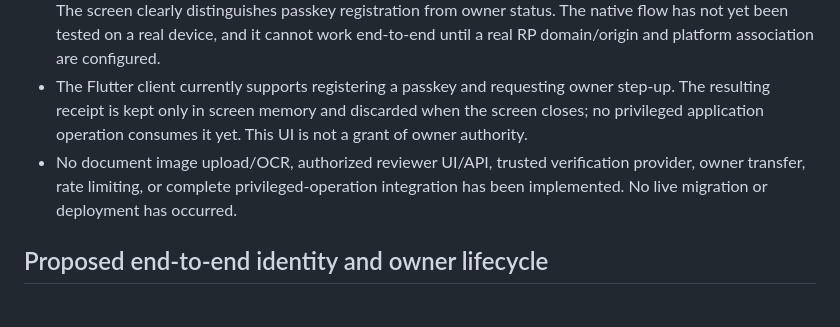
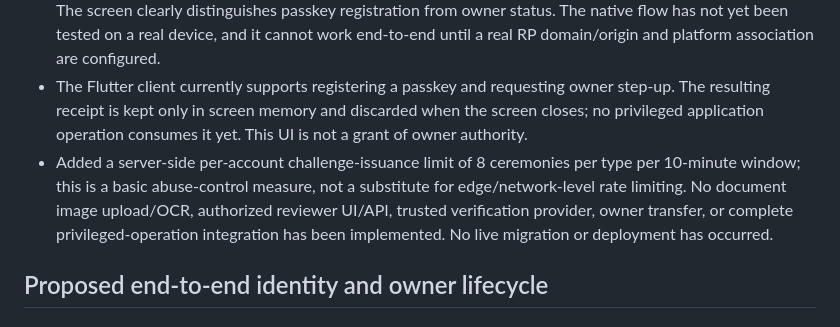
Before and after one commit to 781991937/TOFAN_ai-, a Markdown page: docs/TOFAN_ID_SECURITY_DESIGN.md, the part around the change. GitHub-like rendering.

Commit message:
docs(security): record passkey challenge rate limiting

```diff
--- a/docs/TOFAN_ID_SECURITY_DESIGN.md
+++ b/docs/TOFAN_ID_SECURITY_DESIGN.md
@@ -29,7 +29,7 @@ Integrate an identity-verification workflow into the existing TOFAN AI architect
 - Added Deno type-check CI for both Edge Functions. The latest observed Supabase migration/RLS and Edge Function type-check workflows passed. The Flutter quality workflow failed on the first Flutter integration attempt because it referenced a nonexistent package barrel import; the import was corrected to the package's published `authenticator.dart` and `types.dart` entrypoints afterward. A new Flutter quality run for that corrected head has not yet been observed. The dependency lockfile also still needs regeneration/commit after resolving the new dependency.
 - Added a Flutter passkey client and profile entry using the open-source `passkeys` plugin pinned to `2.21.1` (compatible with the repository's Dart `^3.8.0` constraint). The client calls the server ceremony, invokes the native/platform passkey prompt, and sends the resulting WebAuthn response back for server verification. The screen clearly distinguishes passkey registration from owner status. The native flow has not yet been tested on a real device, and it cannot work end-to-end until a real RP domain/origin and platform association are configured.
 - The Flutter client currently supports registering a passkey and requesting owner step-up. The resulting receipt is kept only in screen memory and discarded when the screen closes; no privileged application operation consumes it yet. This UI is not a grant of owner authority.
-- No document image upload/OCR, authorized reviewer UI/API, trusted verification provider, owner transfer, rate limiting, or complete privileged-operation integration has been implemented. No live migration or deployment has occurred.
+- Added a server-side per-account challenge-issuance limit of 8 ceremonies per type per 10-minute window; this is a basic abuse-control measure, not a substitute for edge/network-level rate limiting. No document image upload/OCR, authorized reviewer UI/API, trusted verification provider, owner transfer, or complete privileged-operation integration has been implemented. No live migration or deployment has occurred.
 
 ## Proposed end-to-end identity and owner lifecycle
 
```
